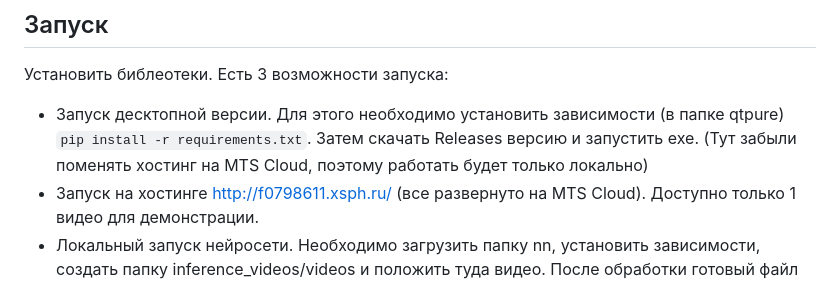
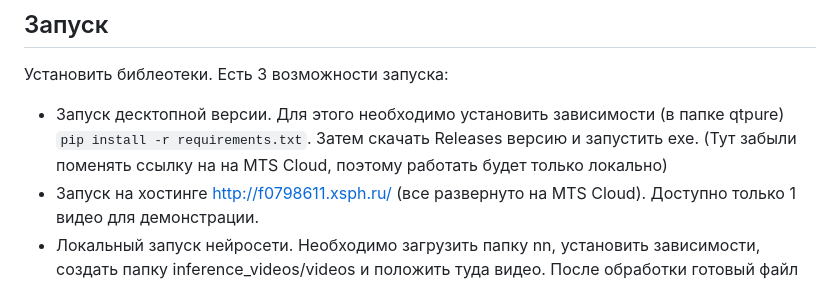
Before and after one commit to Borntowarn/Video-captioning, a Markdown page: README.md, the part around the change. GitHub-like rendering.

```diff
--- a/README.md
+++ b/README.md
@@ -62,7 +62,7 @@ https://user-images.githubusercontent.com/90902903/228607226-3bc7b186-2f16-4609-
 
 ## Запуск
 Установить библеотеки. Есть 3 возможности запуска:
-- Запуск десктопной версии. Для этого необходимо установить зависимости (в папке qtpure) `pip install -r requirements.txt`. Затем скачать Releases версию и запустить exe. (Тут забыли поменять хостинг на MTS Cloud, поэтому работать будет только локально)
+- Запуск десктопной версии. Для этого необходимо установить зависимости (в папке qtpure) `pip install -r requirements.txt`. Затем скачать Releases версию и запустить exe. (Тут забыли поменять ссылку на на MTS Cloud, поэтому работать будет только локально)
 - Запуск на хостинге http://f0798611.xsph.ru/ (все развернуто на MTS Cloud). Доступно только 1 видео для демонстрации.
 - Локальный запуск нейросети. Необходимо загрузить папку nn, установить зависимости, создать папку inference_videos/videos и положить туда видео. После обработки готовый файл появится в films_with_audiodescr.
 
```
